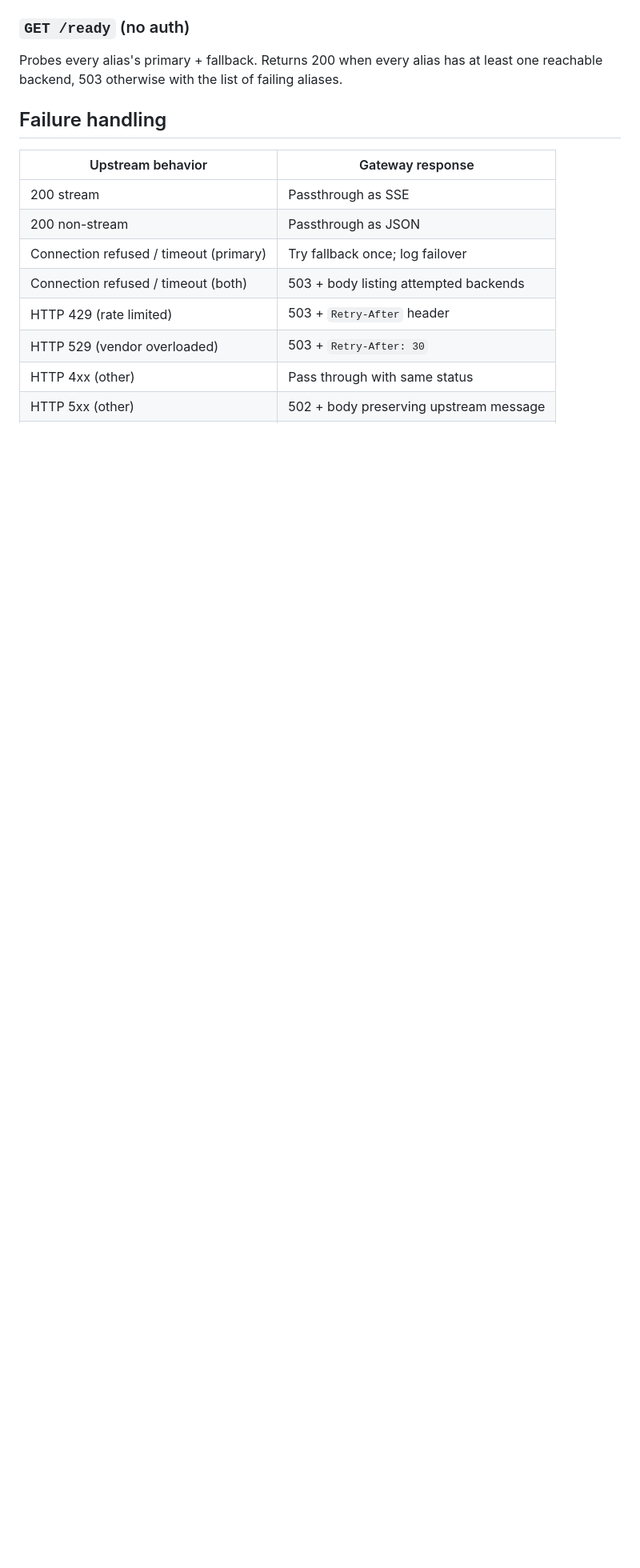
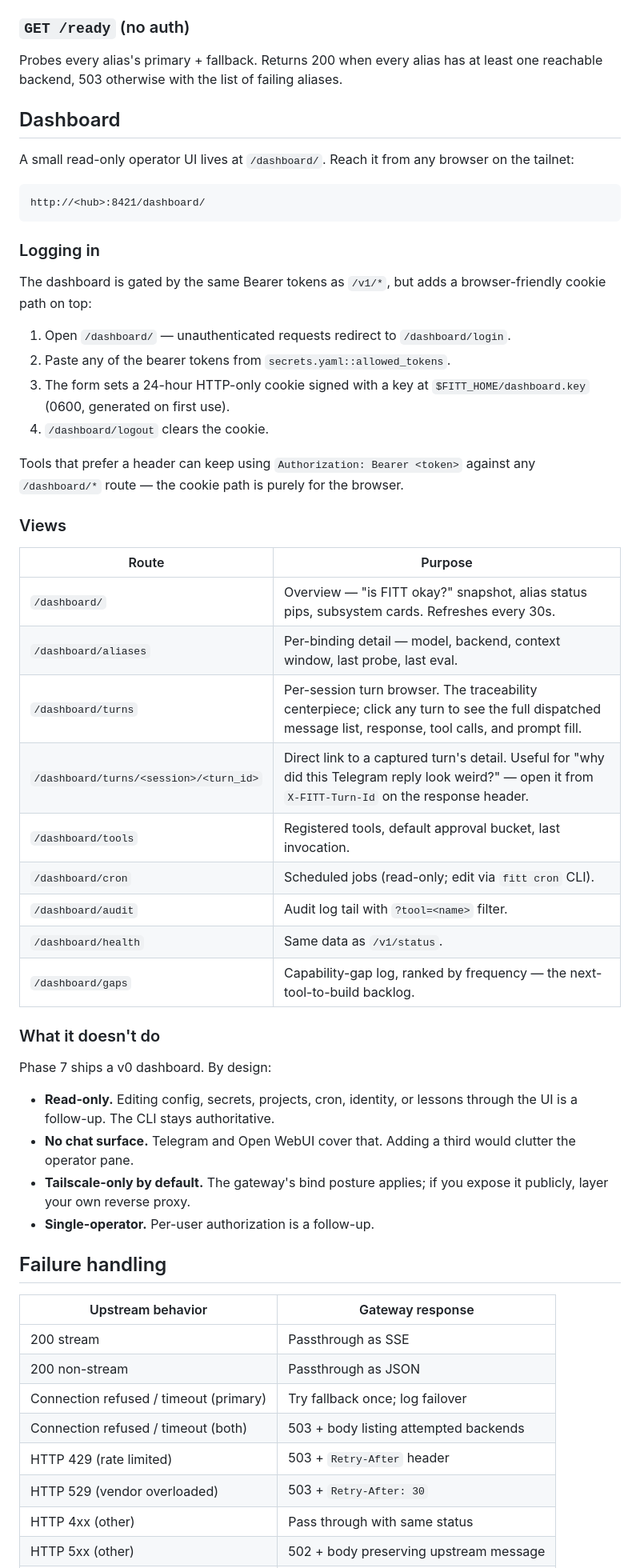
Before and after one commit to qam4/fitt, a Markdown page: gateway/README.md, the part around the change. Shown at 80% size. Rendered like a GitHub page; blank space fills up the shorter version.

````diff
--- a/gateway/README.md
+++ b/gateway/README.md
@@ -300,6 +300,58 @@ OpenAI-compatible model listing with FITT extensions:
 Probes every alias's primary + fallback. Returns 200 when every alias
 has at least one reachable backend, 503 otherwise with the list of
 failing aliases.
+
+## Dashboard
+
+A small read-only operator UI lives at `/dashboard/`. Reach it from
+any browser on the tailnet:
+
+```
+http://<hub>:8421/dashboard/
+```
+
+### Logging in
+
+The dashboard is gated by the same Bearer tokens as `/v1/*`, but
+adds a browser-friendly cookie path on top:
+
+1. Open `/dashboard/` — unauthenticated requests redirect to
+   `/dashboard/login`.
+2. Paste any of the bearer tokens from `secrets.yaml::allowed_tokens`.
+3. The form sets a 24-hour HTTP-only cookie signed with a key at
+   `$FITT_HOME/dashboard.key` (0600, generated on first use).
+4. `/dashboard/logout` clears the cookie.
+
+Tools that prefer a header can keep using
+`Authorization: Bearer <token>` against any `/dashboard/*` route —
+the cookie path is purely for the browser.
+
+### Views
+
+| Route | Purpose |
+|---|---|
+| `/dashboard/` | Overview — "is FITT okay?" snapshot, alias status pips, subsystem cards. Refreshes every 30s. |
+| `/dashboard/aliases` | Per-binding detail — model, backend, context window, last probe, last eval. |
+| `/dashboard/turns` | Per-session turn browser. The traceability centerpiece; click any turn to see the full dispatched message list, response, tool calls, and prompt fill. |
+| `/dashboard/turns/<session>/<turn_id>` | Direct link to a captured turn's detail. Useful for "why did this Telegram reply look weird?" — open it from `X-FITT-Turn-Id` on the response header. |
+| `/dashboard/tools` | Registered tools, default approval bucket, last invocation. |
+| `/dashboard/cron` | Scheduled jobs (read-only; edit via `fitt cron` CLI). |
+| `/dashboard/audit` | Audit log tail with `?tool=<name>` filter. |
+| `/dashboard/health` | Same data as `/v1/status`. |
+| `/dashboard/gaps` | Capability-gap log, ranked by frequency — the next-tool-to-build backlog. |
+
+### What it doesn't do
+
+Phase 7 ships a v0 dashboard. By design:
+
+- **Read-only.** Editing config, secrets, projects, cron, identity,
+  or lessons through the UI is a follow-up. The CLI stays
+  authoritative.
+- **No chat surface.** Telegram and Open WebUI cover that. Adding a
+  third would clutter the operator pane.
+- **Tailscale-only by default.** The gateway's bind posture
+  applies; if you expose it publicly, layer your own reverse proxy.
+- **Single-operator.** Per-user authorization is a follow-up.
 
 ## Failure handling
 
````
Also changed, not shown: docs/quickstart.md (+38 -0 lines), 1 other file.
